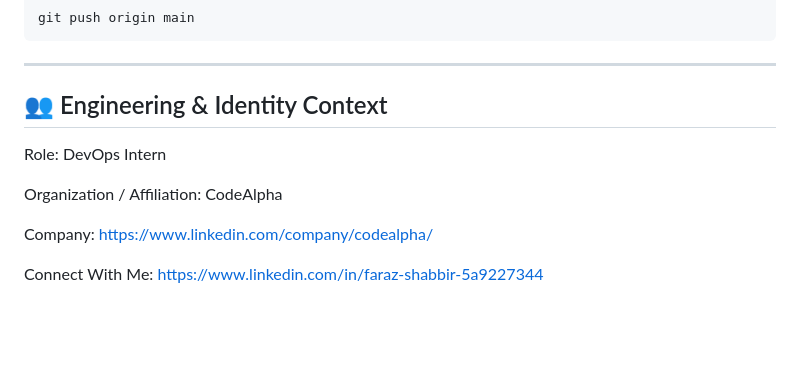
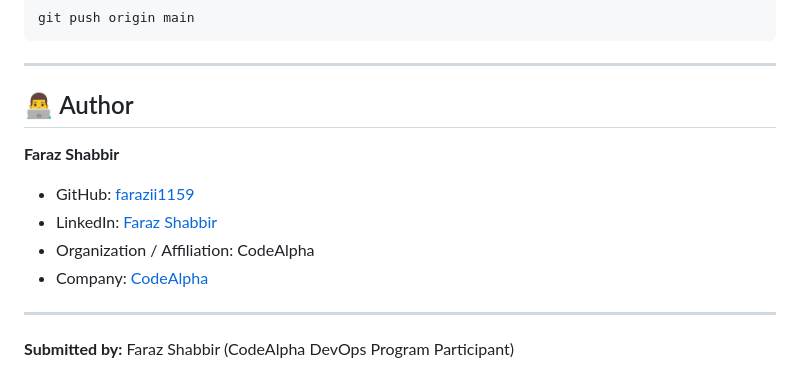
Before and after one commit to farazii1159/CODEALPHA_Devops_TASK_4, a Markdown page: README.md, the part around the change. Rendered like a GitHub page; blank space fills up the shorter version.

```diff
--- a/README.md
+++ b/README.md
@@ -147,12 +147,14 @@ git push origin main
 
 ---
 
-## 👥 Engineering & Identity Context
+## 👨‍💻 Author
 
-Role: DevOps Intern
+**Faraz Shabbir**
 
-Organization / Affiliation: CodeAlpha
+- GitHub: [farazii1159](https://github.com/farazii1159)
+- LinkedIn: [Faraz Shabbir](https://linkedin.com/in/faraz-shabbir-5a9227344)
+- Organization / Affiliation: CodeAlpha
+- Company: [CodeAlpha](https://www.linkedin.com/company/codealpha/)
 
-Company: https://www.linkedin.com/company/codealpha/
-
-Connect With Me: https://www.linkedin.com/in/faraz-shabbir-5a9227344
+---
+**Submitted by:** Faraz Shabbir (CodeAlpha DevOps Program Participant)
```
